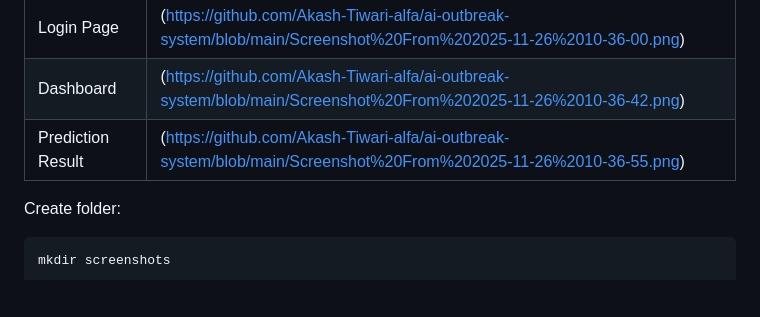
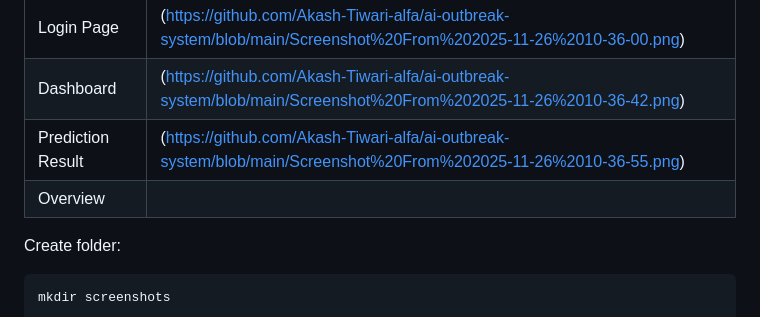
Before and after one commit to Akash-Tiwari-alfa/ai-outbreak-system, a Markdown page: README.md, the part around the change. Drawn GitHub-style; blank space fills up the shorter version.

Commit message:
Add overview section and folder creation instructions
Added an overview section and instructions to create a screenshots folder.

````diff
--- a/README.md
+++ b/README.md
@@ -249,7 +249,7 @@ App will run at:
 | Login Page         | (https://github.com/Akash-Tiwari-alfa/ai-outbreak-system/blob/main/Screenshot%20From%202025-11-26%2010-36-00.png)|
 | Dashboard          | (https://github.com/Akash-Tiwari-alfa/ai-outbreak-system/blob/main/Screenshot%20From%202025-11-26%2010-36-42.png)|
 | Prediction Result  | (https://github.com/Akash-Tiwari-alfa/ai-outbreak-system/blob/main/Screenshot%20From%202025-11-26%2010-36-55.png)|
-
+| Overview           |
 Create folder:
 
 ```
````
